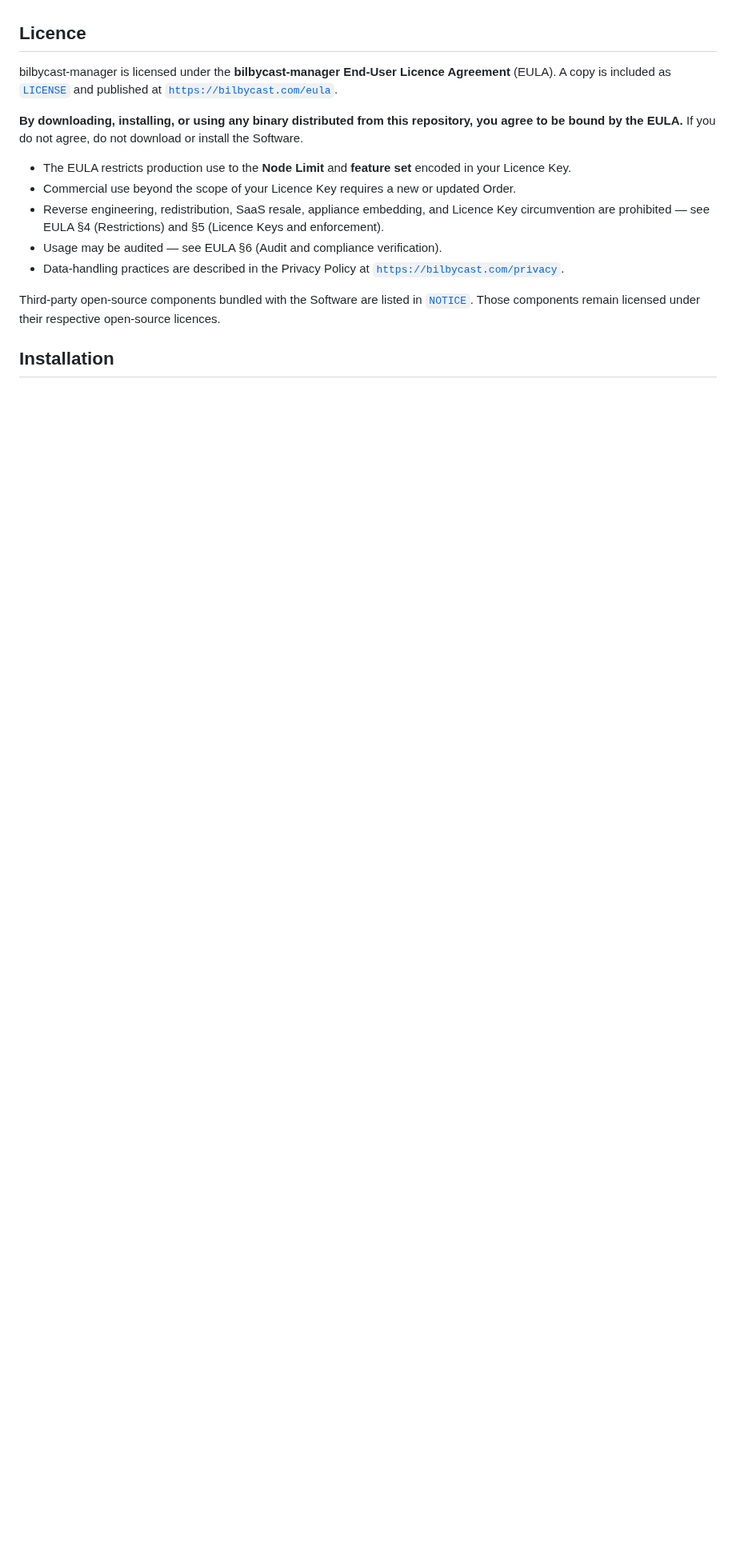
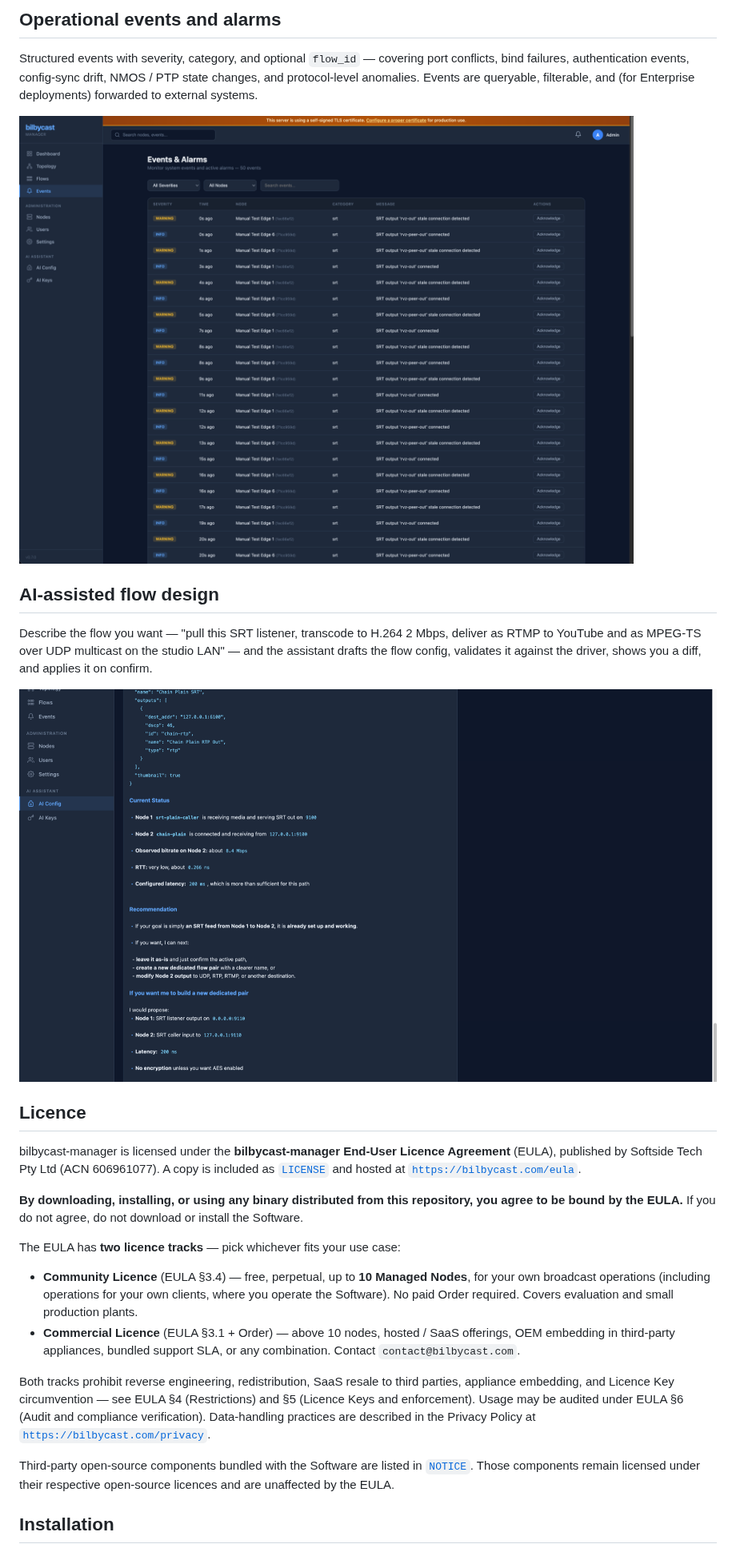
Before and after one commit to Bilbycast/bilbycast-manager-releases, a Markdown page: README.md, the part around one of its changes. Shown at 80% size. GitHub-like rendering; pictures changed too: screenshots/ai-config.png (added), screenshots/events-alarms.png (added); blank space fills up the shorter version.

```diff
--- a/README.md
+++ b/README.md
@@ -6,17 +37,29 @@ The bilbycast-manager source is proprietary and is not published in this reposit
+## Operational events and alarms
+
+Structured events with severity, category, and optional `flow_id` — covering port conflicts, bind failures, authentication events, config-sync drift, NMOS / PTP state changes, and protocol-level anomalies. Events are queryable, filterable, and (for Enterprise deployments) forwarded to external systems.
+
+![Events — filterable operational event log](screenshots/events-alarms.png)
+
+## AI-assisted flow design
+
+Describe the flow you want — "pull this SRT listener, transcode to H.264 2 Mbps, deliver as RTMP to YouTube and as MPEG-TS over UDP multicast on the studio LAN" — and the assistant drafts the flow config, validates it against the driver, shows you a diff, and applies it on confirm.
+
+![AI config — conversational flow generation](screenshots/ai-config.png)
 
 ## Licence
 
-bilbycast-manager is licensed under the **bilbycast-manager End-User Licence Agreement** (EULA). A copy is included as [`LICENSE`](LICENSE) and published at [`https://bilbycast.com/eula`](https://bilbycast.com/eula).
+bilbycast-manager is licensed under the **bilbycast-manager End-User Licence Agreement** (EULA), published by Softside Tech Pty Ltd (ACN 606961077). A copy is included as [`LICENSE`](LICENSE) and hosted at [`https://bilbycast.com/eula`](https://bilbycast.com/eula).
 
 **By downloading, installing, or using any binary distributed from this repository, you agree to be bound by the EULA.** If you do not agree, do not download or install the Software.
 
-- The EULA restricts production use to the **Node Limit** and **feature set** encoded in your Licence Key.
-- Commercial use beyond the scope of your Licence Key requires a new or updated Order.
-- Reverse engineering, redistribution, SaaS resale, appliance embedding, and Licence Key circumvention are prohibited — see EULA §4 (Restrictions) and §5 (Licence Keys and enforcement).
-- Usage may be audited — see EULA §6 (Audit and compliance verification).
-- Data-handling practices are described in the Privacy Policy at [`https://bilbycast.com/privacy`](https://bilbycast.com/privacy).
+The EULA has **two licence tracks** — pick whichever fits your use case:
 
-Third-party open-source components bundled with the Software are listed in [`NOTICE`](NOTICE). Those components remain licensed under their respective open-source licences.
+- **Community Licence** (EULA §3.4) — free, perpetual, up to **10 Managed Nodes**, for your own broadcast operations (including operations for your own clients, where you operate the Software). No paid Order required. Covers evaluation and small production plants.
+- **Commercial Licence** (EULA §3.1 + Order) — above 10 nodes, hosted / SaaS offerings, OEM embedding in third-party appliances, bundled support SLA, or any combination. Contact `contact@bilbycast.com`.
+
+Both tracks prohibit reverse engineering, redistribution, SaaS resale to third parties, appliance embedding, and Licence Key circumvention — see EULA §4 (Restrictions) and §5 (Licence Keys and enforcement). Usage may be audited under EULA §6 (Audit and compliance verification). Data-handling practices are described in the Privacy Policy at [`https://bilbycast.com/privacy`](https://bilbycast.com/privacy).
+
+Third-party open-source components bundled with the Software are listed in [`NOTICE`](NOTICE). Those components remain licensed under their respective open-source licences and are unaffected by the EULA.
 
 ## Installation
 
```
Also changed, not shown: other parts of README.md (+53 -5 lines), screenshots/dashboard.png (added), screenshots/edge-status.png (added), screenshots/flows.png (added), screenshots/network-topology.png (added).
